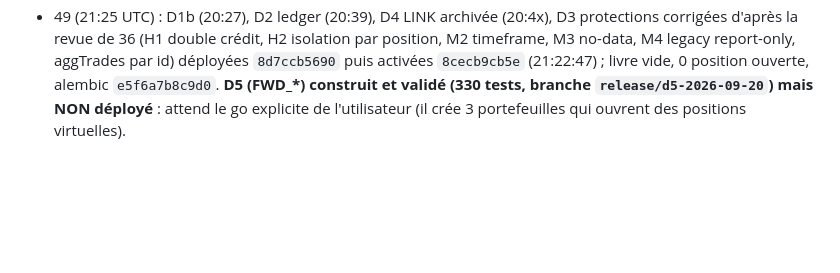
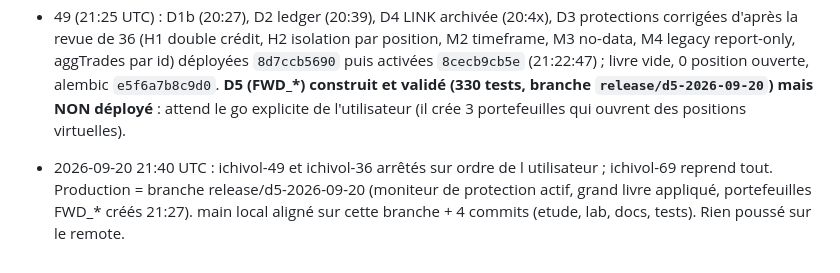
Before and after one commit to samiriggui-code/IchiVol, a Markdown page: docs/COORDINATION-SESSIONS-2026-09-20.md, the part around the change. Drawn GitHub-style; blank space fills up the shorter version.

Commit message:
docs: coordination status after takeover

```diff
--- a/docs/COORDINATION-SESSIONS-2026-09-20.md
+++ b/docs/COORDINATION-SESSIONS-2026-09-20.md
@@ -44,3 +44,6 @@ Coordinatrice : ichivol-69 (étude paper). Décisions de déploiement et de ferm
 - 49 (19:55 UTC) : **D1 déployé** (accord utilisateur « oui » au plan) depuis le commit `fc0674530e` (branche `release/d1-2026-09-20`, commits C1-C4, construite par plomberie git : `main` et l'arbre de travail non touchés). VPS : arbre hôte = ce commit (fichier `/opt/ichivol/RELEASE`), sans brokerage/ledger/mt5/PaperTech ; alembic toujours `d4e5f6a7b8c9` ; TONUSDT refusé `stale_data` en prod ; retour arrière : images `*:pre-d1-20260920` + dump `/opt/backups/ichivol_engine_pre-d1_20260920.dump`. D2 (ledger), D3 (protections), D4 (LINK) **non faits**, en attente d'un accord explicite. Ne plus faire de rsync de l'arbre de travail vers /opt/ichivol.
 - 49 (20:15 UTC) : **INCIDENT** confirmé (voir erratum de ETAT-REEL) : D1 a fait fermer 4 lots manuels à 19:55:31 (APT +37,01, NEAR +26,40, LTC, AVAX). D2 mis en pause et **non activé** (hôte remis à D1, image `latest` = image en marche). Correctif prêt : branche `release/d1b-2026-09-20` (+ D2 reconstruit dessus). En attente du go de l'utilisateur.
 - 49 (21:25 UTC) : D1b (20:27), D2 ledger (20:39), D4 LINK archivée (20:4x), D3 protections corrigées d'après la revue de 36 (H1 double crédit, H2 isolation par position, M2 timeframe, M3 no-data, M4 legacy report-only, aggTrades par id) déployées `8d7ccb5690` puis activées `8cecb9cb5e` (21:22:47) ; livre vide, 0 position ouverte, alembic `e5f6a7b8c9d0`. **D5 (FWD_*) construit et validé (330 tests, branche `release/d5-2026-09-20`) mais NON déployé** : attend le go explicite de l'utilisateur (il crée 3 portefeuilles qui ouvrent des positions virtuelles).
+
+
+- 2026-09-20 21:40 UTC : ichivol-49 et ichivol-36 arrêtés sur ordre de l utilisateur ; ichivol-69 reprend tout. Production = branche release/d5-2026-09-20 (moniteur de protection actif, grand livre appliqué, portefeuilles FWD_* créés 21:27). main local aligné sur cette branche + 4 commits (etude, lab, docs, tests). Rien poussé sur le remote.
```
